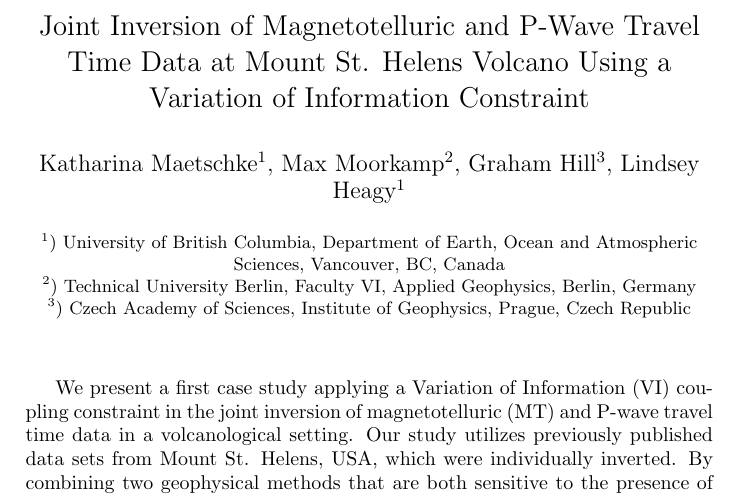
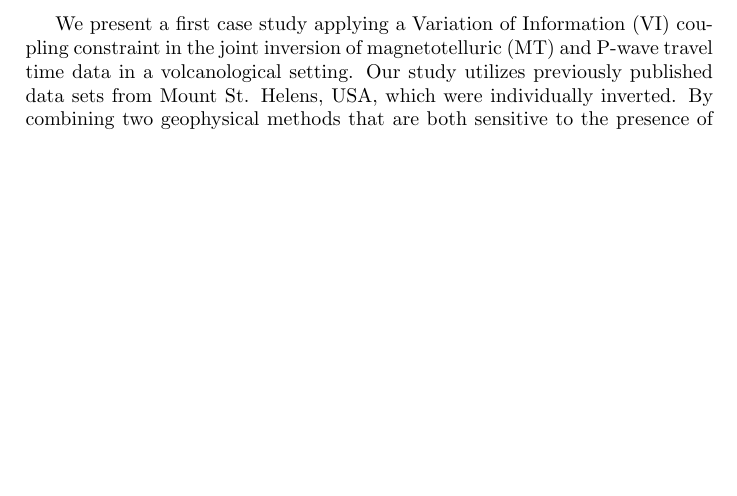
Before and after one commit to ubcgif/2025-maetschke-et-al-agu, a LaTeX document (abstract/abstract.tex): part of the page, cut at the place of the change, the shorter picture padded with empty space. Compiled offline with pdfLaTeX.

Commit message:
update text file and myst.yml

```diff
--- a/abstract/abstract.tex
+++ b/abstract/abstract.tex
@@ -10,23 +10,23 @@
 \begin{document}
 \pagenumbering{gobble}
 
-\Large
- \begin{center}
-Joint Inversion of Magnetotelluric and P-Wave Travel Time Data at Mount St. Helens Volcano Using a Variation of Information Constraint\\
+% \Large
+%  \begin{center}
+\title{Joint Inversion of Magnetotelluric and P-Wave Travel Time Data at Mount St. Helens Volcano Using a Variation of Information Constraint}
 
 \hspace{10pt}
 
 % Author names and affiliations
-\large
-Katharina Maetschke$^1$, Max Moorkamp$^2$, Graham Hill$^3$, Lindsey Heagy$^1$\\
-\hspace{10pt}
+% \large
+% Katharina Maetschke$^1$, Max Moorkamp$^2$, Graham Hill$^3$, Lindsey Heagy$^1$\\
+% \hspace{10pt}
 
-\small
-$^1$) University of British Columbia, Department of Earth, Ocean and Atmospheric Sciences, Vancouver, BC, Canada\\
-$^2$) Technical University Berlin, Faculty VI, Applied Geophysics, Berlin, Germany\\
-$^3$) Czech Academy of Sciences, Institute of Geophysics, Prague, Czech Republic\\
+% \small
+% $^1$) University of British Columbia, Department of Earth, Ocean and Atmospheric Sciences, Vancouver, BC, Canada\\
+% $^2$) Technical University Berlin, Faculty VI, Applied Geophysics, Berlin, Germany\\
+% $^3$) Czech Academy of Sciences, Institute of Geophysics, Prague, Czech Republic\\
 
-\end{center}
+% \end{center}
 
 \hspace{10pt}
 
```
Also changed, not shown: abstract/myst.yml (+1 -1 lines).
